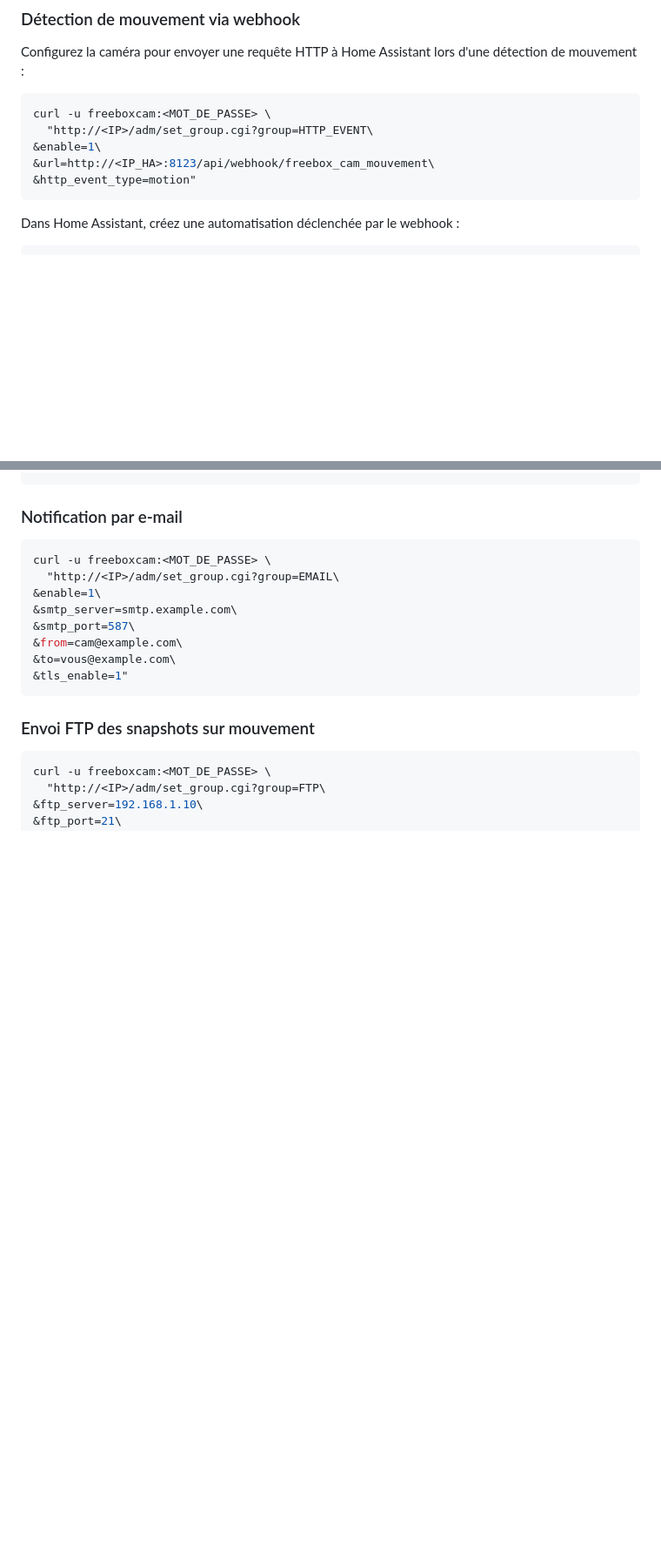
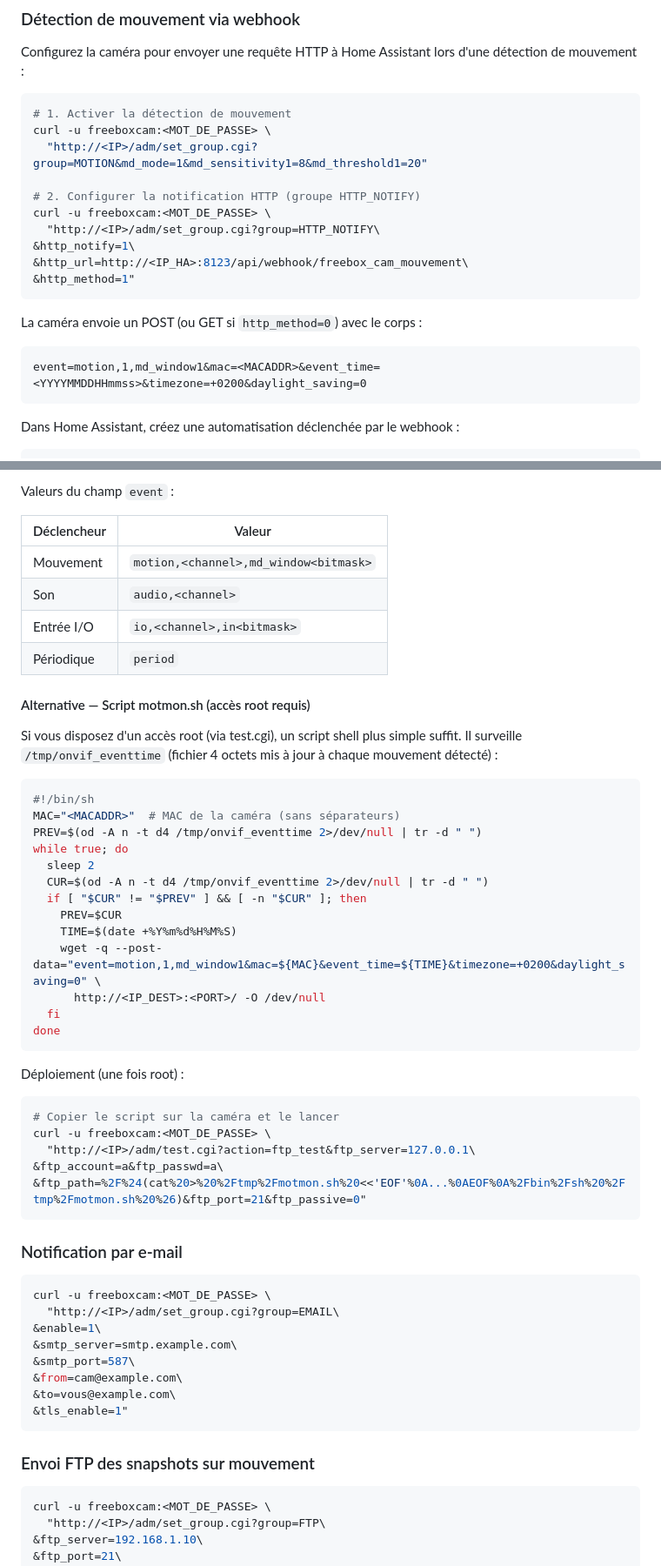
Before and after one commit to na-ji/freebox-camera, a Markdown page: docs/integration-domotique.md, 2 parts joined by grey strips. Shown at 87% size. Rendered like a GitHub page; blank space fills up the shorter version.

````diff
--- a/docs/integration-domotique.md
+++ b/docs/integration-domotique.md
@@ -143,11 +143,21 @@ Configurez la caméra pour envoyer une requête HTTP à Home Assistant lors d'un
 mouvement :
 
 ```bash
+# 1. Activer la détection de mouvement
 curl -u freeboxcam:<MOT_DE_PASSE> \
-  "http://<IP>/adm/set_group.cgi?group=HTTP_EVENT\
-&enable=1\
-&url=http://<IP_HA>:8123/api/webhook/freebox_cam_mouvement\
-&http_event_type=motion"
+  "http://<IP>/adm/set_group.cgi?group=MOTION&md_mode=1&md_sensitivity1=8&md_threshold1=20"
+
+# 2. Configurer la notification HTTP (groupe HTTP_NOTIFY)
+curl -u freeboxcam:<MOT_DE_PASSE> \
+  "http://<IP>/adm/set_group.cgi?group=HTTP_NOTIFY\
+&http_notify=1\
+&http_url=http://<IP_HA>:8123/api/webhook/freebox_cam_mouvement\
+&http_method=1"
+```
+
+La caméra envoie un POST (ou GET si `http_method=0`) avec le corps :
+```
+event=motion,1,md_window1&mac=<MACADDR>&event_time=<YYYYMMDDHHmmss>&timezone=+0200&daylight_saving=0
 ```
 
 Dans Home Assistant, créez une automatisation déclenchée par le webhook :
@@ -255,3 +322,41 @@ curl -u freeboxcam:<MOT_DE_PASSE> \
+Valeurs du champ `event` :
+
+| Déclencheur | Valeur |
+|-------------|--------|
+| Mouvement | `motion,<channel>,md_window<bitmask>` |
+| Son | `audio,<channel>` |
+| Entrée I/O | `io,<channel>,in<bitmask>` |
+| Périodique | `period` |
+
+#### Alternative — Script motmon.sh (accès root requis)
+
+Si vous disposez d'un accès root (via test.cgi), un script shell plus simple suffit.
+Il surveille `/tmp/onvif_eventtime` (fichier 4 octets mis à jour à chaque mouvement détecté) :
+
+```bash
+#!/bin/sh
+MAC="<MACADDR>"  # MAC de la caméra (sans séparateurs)
+PREV=$(od -A n -t d4 /tmp/onvif_eventtime 2>/dev/null | tr -d " ")
+while true; do
+  sleep 2
+  CUR=$(od -A n -t d4 /tmp/onvif_eventtime 2>/dev/null | tr -d " ")
+  if [ "$CUR" != "$PREV" ] && [ -n "$CUR" ]; then
+    PREV=$CUR
+    TIME=$(date +%Y%m%d%H%M%S)
+    wget -q --post-data="event=motion,1,md_window1&mac=${MAC}&event_time=${TIME}&timezone=+0200&daylight_saving=0" \
+      http://<IP_DEST>:<PORT>/ -O /dev/null
+  fi
+done
+```
+
+Déploiement (une fois root) :
+
+```bash
+# Copier le script sur la caméra et le lancer
+curl -u freeboxcam:<MOT_DE_PASSE> \
+  "http://<IP>/adm/test.cgi?action=ftp_test&ftp_server=127.0.0.1\
+&ftp_account=a&ftp_passwd=a\
+&ftp_path=%2F%24(cat%20>%20%2Ftmp%2Fmotmon.sh%20<<'EOF'%0A...%0AEOF%0A%2Fbin%2Fsh%20%2Ftmp%2Fmotmon.sh%20%26)&ftp_port=21&ftp_passive=0"
 ```
 
 ### Notification par e-mail
````
Also changed, not shown: other parts of docs/integration-domotique.md (+68 -11 lines), docs/endpoints-api.md (+4 -4 lines).
